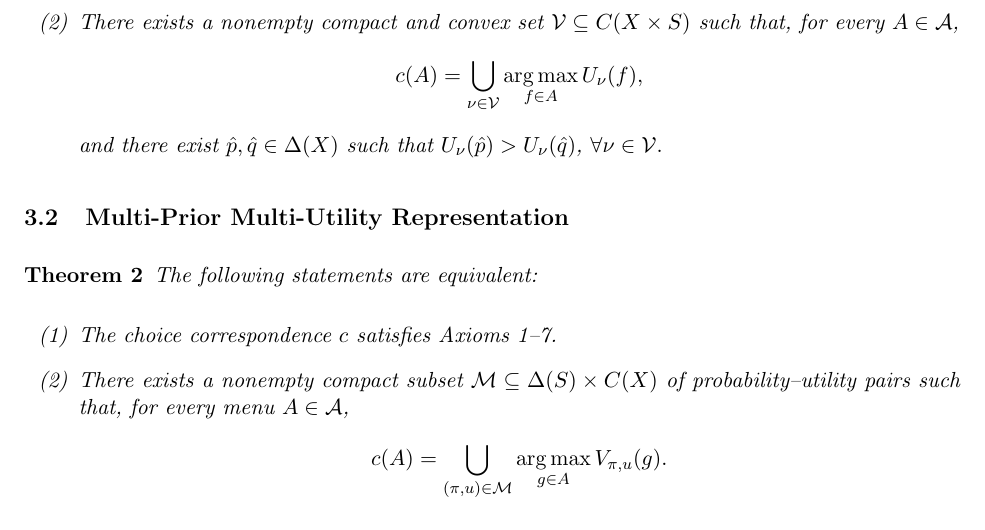
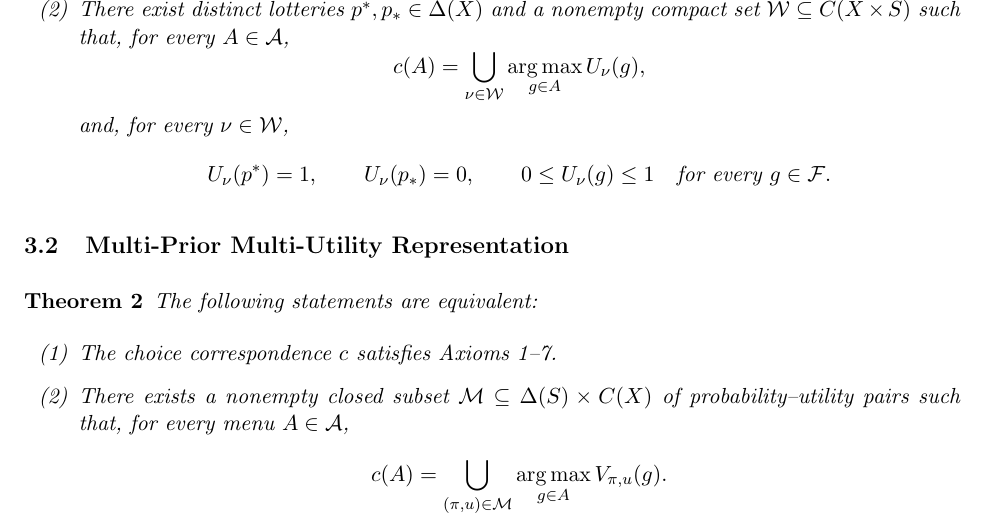
Before and after one commit to leonardoDsena/decision-theory, a LaTeX paper (main.tex): part of page 5 of 9, cut so that both start at the same text. Compiled offline with pdfLaTeX.

Commit message:
Reformula Teorema 1 com utilidades normalizadas e conjunto W compacto

```diff
--- a/main.tex
+++ b/main.tex
@@ -191,14 +191,18 @@ Building on Proposition 1, we can follow Heller's (2012) approach and apply a mi
 The following statements are equivalent:
 \begin{enumerate}
     \item[(1)] The choice correspondence $c$ satisfies Axioms 1--6.
-    \item[(2)] There exists a nonempty compact and convex set
-    $\mathcal{V}\subseteq C(X\times S)$ such that, for every
-    $A\in\mathcal{A}$,
+    \item[(2)] There exist distinct lotteries $p^*,p_*\in\Delta(X)$ and
+    a nonempty compact set $\mathcal{W}\subseteq C(X\times S)$ such that,
+    for every $A\in\mathcal{A}$,
     \[
-        c(A)=\bigcup_{\nu\in\mathcal{V}}
-        \operatorname*{arg\,max}_{f\in A} U_\nu(f),
+        c(A)=\bigcup_{\nu\in\mathcal{W}}
+        \operatorname*{arg\,max}_{g\in A} U_\nu(g),
     \]
-    and there exist $\hat p,\hat q\in\Delta(X)$ such that $U_\nu(\hat p)>U_\nu(\hat q) \text{, } \forall\nu\in\mathcal{V}.$
+    and, for every $\nu\in\mathcal{W}$,
+    \[
+        U_\nu(p^*)=1,\qquad U_\nu(p_*)=0,\qquad
+        0\leq U_\nu(g)\leq 1\quad\text{for every }g\in\mathcal{F}.
+    \]
 \end{enumerate}
 \end{theorem}
 
@@ -208,7 +212,7 @@ The following statements are equivalent:
 The following statements are equivalent:
 \begin{enumerate}
     \item[(1)] The choice correspondence $c$ satisfies Axioms 1--7.
-    \item[(2)] There exists a nonempty compact subset
+    \item[(2)] There exists a nonempty closed subset
     $\mathcal{M}\subseteq\Delta(S)\times C(X)$ of probability--utility pairs
     such that, for every menu $A\in\mathcal{A}$,
     \[
```
Also changed, not shown: main.pdf.
